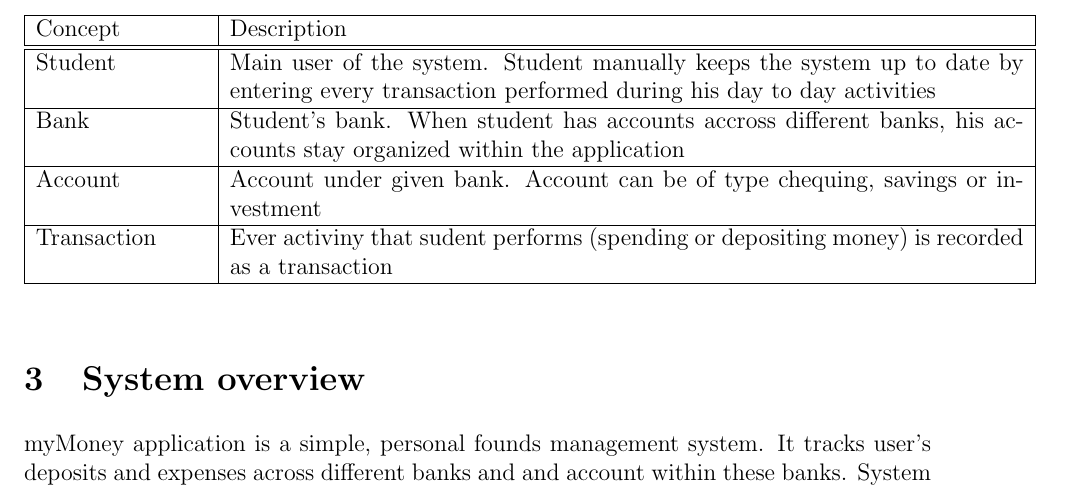
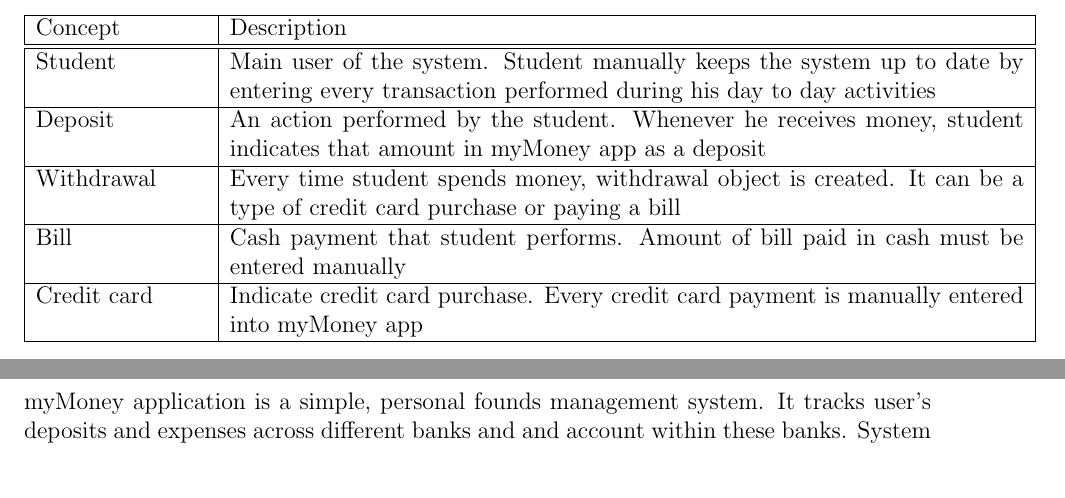
Before and after one commit to pmichael95/myMoney_App, a LaTeX document (Group Documents/requirements document.tex): part of page 3 of 11 before the commit and two parts of pages 3 and 4 of 11 after it, the two joined at a grey line, cut so that both start at the same text. Compiled offline with pdfLaTeX.

Commit message:
fixed domain model

```diff
--- a/Group Documents/use-cases.tex
+++ b/Group Documents/requirements document.tex
@@ -114,11 +114,13 @@
 \hline\hline
 Student & Main user of the system. Student manually keeps the system up to date by entering every transaction performed during his day to day activities  \\
 \hline
-Bank & Student's bank. When student has accounts accross different banks, his accounts stay organized within the application \\
+Deposit & An action performed by the student. Whenever he receives money, student indicates that amount in myMoney app as a deposit \\
 \hline
-Account & Account under given bank. Account can be of type chequing, savings or investment\\
+Withdrawal & Every time student spends money, withdrawal object is created. It can be a type of credit card purchase or paying a bill \\
 \hline
-Transaction & Ever activiny that sudent performs (spending or depositing money) is recorded as a transaction \\
+Bill & Cash payment that student performs. Amount of bill paid in cash must be entered manually \\
+\hline
+Credit card & Indicate credit card purchase. Every credit card payment is manually entered into myMoney app \\
 \hline
 \end{tabular}
 \end{center}
```
Also changed, not shown: Group Documents/model.jpg, Group Documents/requirements document.pdf (added), Group Documents/use-cases.pdf (deleted), 4 other files.
